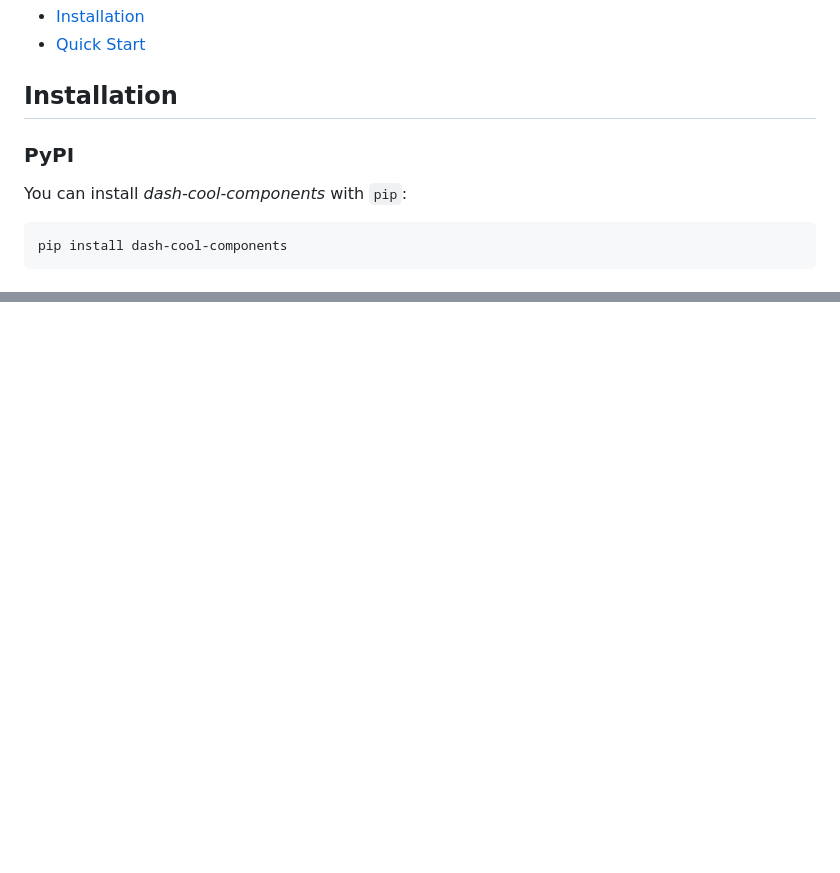
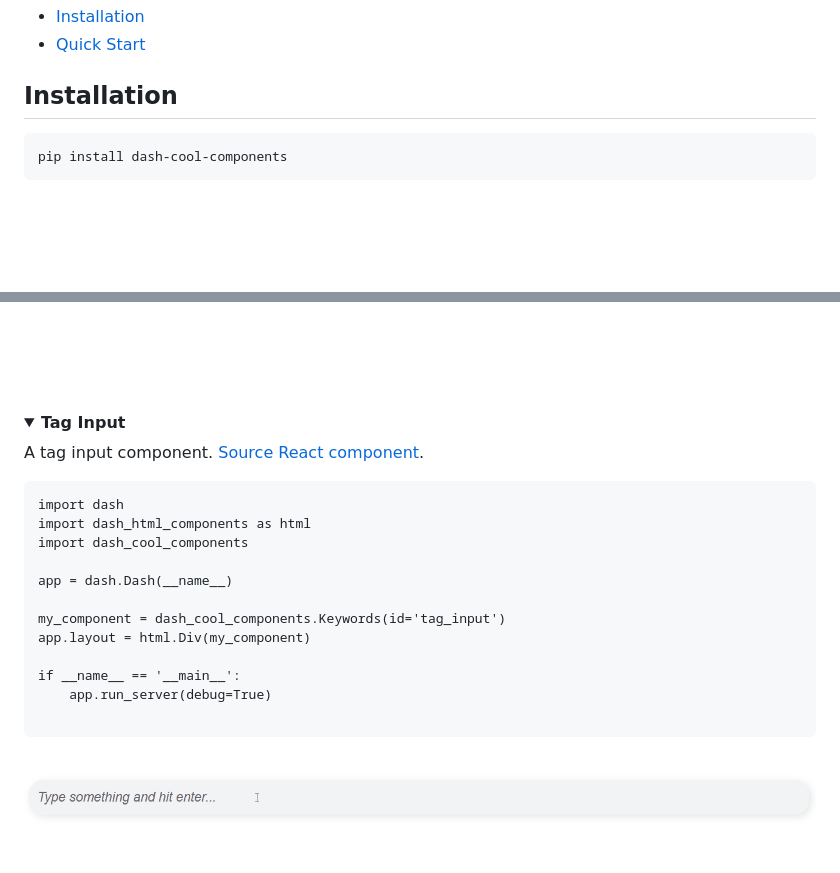
Before and after one commit to Tauffer-Consulting/dash-cool-components, a Markdown page: README.md, 2 parts joined by grey strips. Rendered like a GitHub page; pictures changed too: images/gif_taginput.gif (added); folded sections open; blank space fills up the shorter version.

````diff
--- a/README.md
+++ b/README.md
@@ -14,10 +14,6 @@
 
 ## Installation
 
-### PyPI
-
-You can install _dash-cool-components_ with `pip`:
-
 ```sh
 pip install dash-cool-components
 ```
@@ -89,3 +83,29 @@ pip install dash-cool-components
 
   ![](images/gif_keyedfilebrowser.gif)
 </details>
+
+<details>
+  <summary>
+    <strong>Tag Input</strong>
+  </summary>
+
+  A tag input component.
+  [Source React component](https://github.com/leekevinyg/react-tag-input).
+
+  ```
+  import dash
+  import dash_html_components as html
+  import dash_cool_components
+
+  app = dash.Dash(__name__)
+
+  my_component = dash_cool_components.Keywords(id='tag_input')
+  app.layout = html.Div(my_component)
+
+  if __name__ == '__main__':
+      app.run_server(debug=True)
+
+  ```
+
+  ![](images/gif_taginput.gif)
+</details>
````
Also changed, not shown: other parts of README.md (+0 -2 lines), 1 other file.
